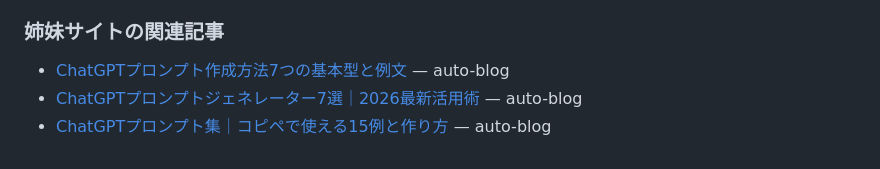
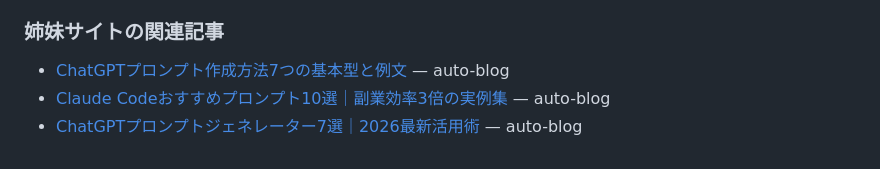
Before and after one commit to nayo126/ai-news-jp, a Markdown page: content/posts/2026-05-24-chatgpt-gta-ai.md, the part around the change. Rendered like a GitHub page.

Commit message:
chore: seo-mesh update (2026-06-02)

```diff
--- a/content/posts/2026-05-24-chatgpt-gta-ai.md
+++ b/content/posts/2026-05-24-chatgpt-gta-ai.md
@@ -65,7 +65,7 @@ https://help.openai.com/
 
 ### 姉妹サイトの関連記事
 - [ChatGPTプロンプト作成方法7つの基本型と例文](https://nayo126.github.io/auto-blog/blog/chatgptプロンプト作成方法7つの基本型と例文2026/) — auto-blog
+- [Claude Codeおすすめプロンプト10選｜副業効率3倍の実例集](https://nayo126.github.io/auto-blog/blog/claude-codeおすすめプロンプト10選副業効率3倍の実例集/) — auto-blog
 - [ChatGPTプロンプトジェネレーター7選｜2026最新活用術](https://nayo126.github.io/auto-blog/blog/chatgptプロンプトジェネレーター7選2026最新活用術/) — auto-blog
-- [ChatGPTプロンプト集｜コピペで使える15例と作り方](https://nayo126.github.io/auto-blog/blog/chatgptプロンプト集コピペで使える15例と作り方/) — auto-blog
 
 <!-- SEO_MESH_END -->
```
